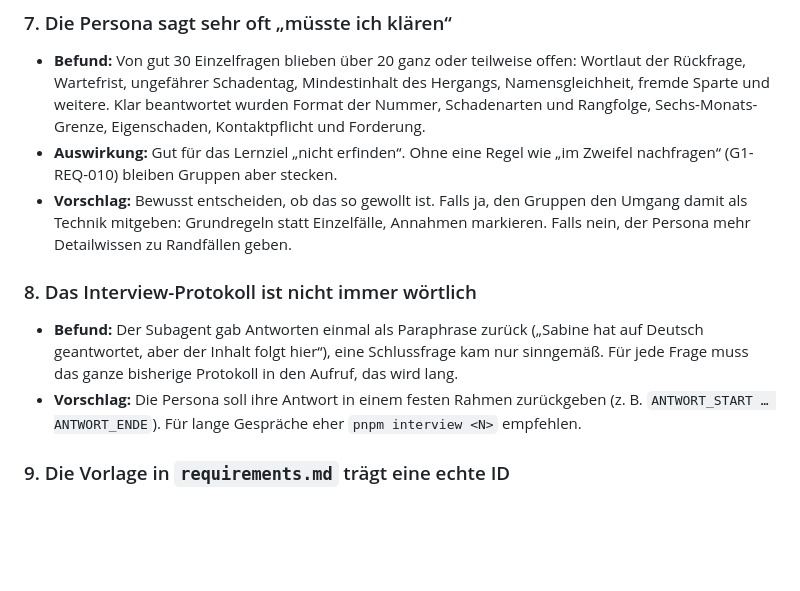
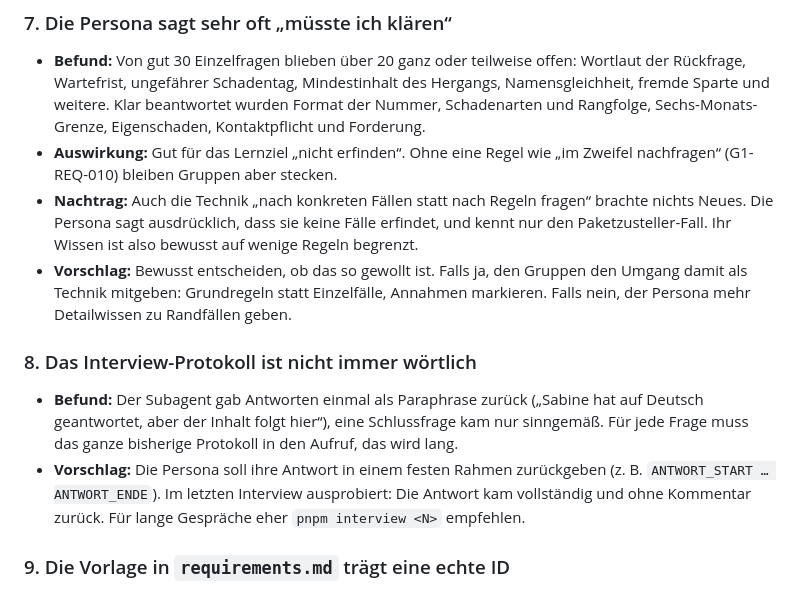
Before and after one commit to engelbrecht601-max/IT-Bootcamp, a Markdown page: packages/stage1/testlauf.md, the part around the change. Rendered like a GitHub page; blank space fills up the shorter version.

```diff
--- a/packages/stage1/testlauf.md
+++ b/packages/stage1/testlauf.md
@@ -48,11 +48,12 @@ Stand 2026-10-01. Gruppe 1 hat Stage 1 (Schadenaufnahme) im Testlauf einmal komp
 ### 7. Die Persona sagt sehr oft „müsste ich klären“
 - **Befund:** Von gut 30 Einzelfragen blieben über 20 ganz oder teilweise offen: Wortlaut der Rückfrage, Wartefrist, ungefährer Schadentag, Mindestinhalt des Hergangs, Namensgleichheit, fremde Sparte und weitere. Klar beantwortet wurden Format der Nummer, Schadenarten und Rangfolge, Sechs-Monats-Grenze, Eigenschaden, Kontaktpflicht und Forderung.
 - **Auswirkung:** Gut für das Lernziel „nicht erfinden“. Ohne eine Regel wie „im Zweifel nachfragen“ (G1-REQ-010) bleiben Gruppen aber stecken.
+- **Nachtrag:** Auch die Technik „nach konkreten Fällen statt nach Regeln fragen“ brachte nichts Neues. Die Persona sagt ausdrücklich, dass sie keine Fälle erfindet, und kennt nur den Paketzusteller-Fall. Ihr Wissen ist also bewusst auf wenige Regeln begrenzt.
 - **Vorschlag:** Bewusst entscheiden, ob das so gewollt ist. Falls ja, den Gruppen den Umgang damit als Technik mitgeben: Grundregeln statt Einzelfälle, Annahmen markieren. Falls nein, der Persona mehr Detailwissen zu Randfällen geben.
 
 ### 8. Das Interview-Protokoll ist nicht immer wörtlich
 - **Befund:** Der Subagent gab Antworten einmal als Paraphrase zurück („Sabine hat auf Deutsch geantwortet, aber der Inhalt folgt hier“), eine Schlussfrage kam nur sinngemäß. Für jede Frage muss das ganze bisherige Protokoll in den Aufruf, das wird lang.
-- **Vorschlag:** Die Persona soll ihre Antwort in einem festen Rahmen zurückgeben (z. B. `ANTWORT_START … ANTWORT_ENDE`). Für lange Gespräche eher `pnpm interview <N>` empfehlen.
+- **Vorschlag:** Die Persona soll ihre Antwort in einem festen Rahmen zurückgeben (z. B. `ANTWORT_START … ANTWORT_ENDE`). Im letzten Interview ausprobiert: Die Antwort kam vollständig und ohne Kommentar zurück. Für lange Gespräche eher `pnpm interview <N>` empfehlen.
 
 ### 9. Die Vorlage in `requirements.md` trägt eine echte ID
 - **Befund:** Die Vorlage im Codeblock heißt `### G1-REQ-001: Kurzer Titel`. Ein Skript, das nach der ersten Fundstelle von `G1-REQ-001` sucht, trifft die Vorlage statt der Anforderung. Das ist uns passiert, der Status landete in der Vorlage.
```
Also changed, not shown: packages/stage1/interview.md (+27 -0 lines).
